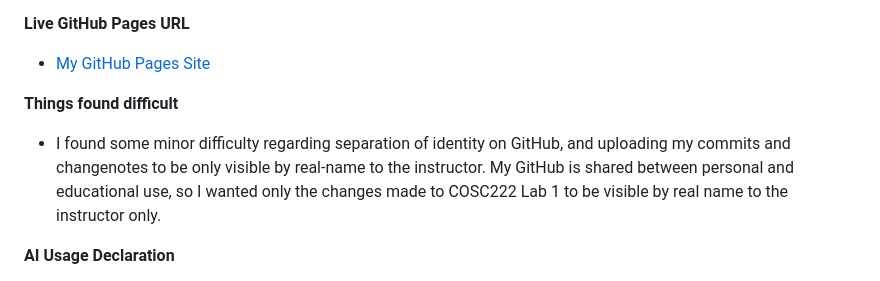
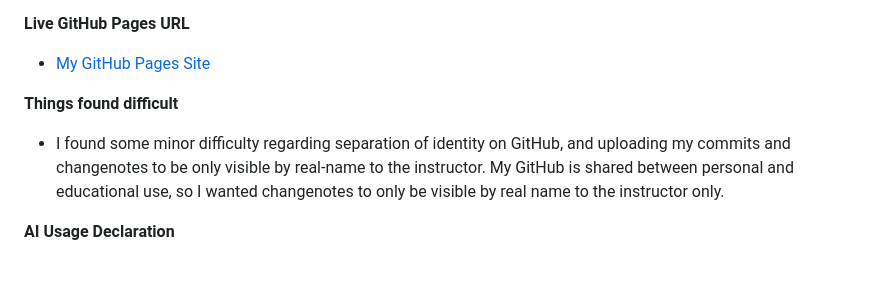
Before and after one commit to greymeridian/cosc219-site, a Markdown page: README.md, the part around the change. GitHub-like rendering.

```diff
--- a/README.md
+++ b/README.md
@@ -9,7 +9,7 @@
 - [My GitHub Pages Site](https://greymeridian.github.io/cosc219-site/)
 
 **Things found difficult**
-- I found some minor difficulty regarding separation of identity on GitHub, and uploading my commits and changenotes to be only visible by real-name to the instructor. My GitHub is shared between personal and educational use, so I wanted only the changes made to COSC222 Lab 1 to be visible by real name to the instructor only.
+- I found some minor difficulty regarding separation of identity on GitHub, and uploading my commits and changenotes to be only visible by real-name to the instructor. My GitHub is shared between personal and educational use, so I wanted changenotes to only be visible by real name to the instructor only.
 
 **AI Usage Declaration**
 - VSCode Copilot Autocomplete, for initial datatype declaration and skeleton structure, as well as enforcing consistency with closing tags, hyperlink security, and scope of variables (headers, header cell scope, etc).
```
